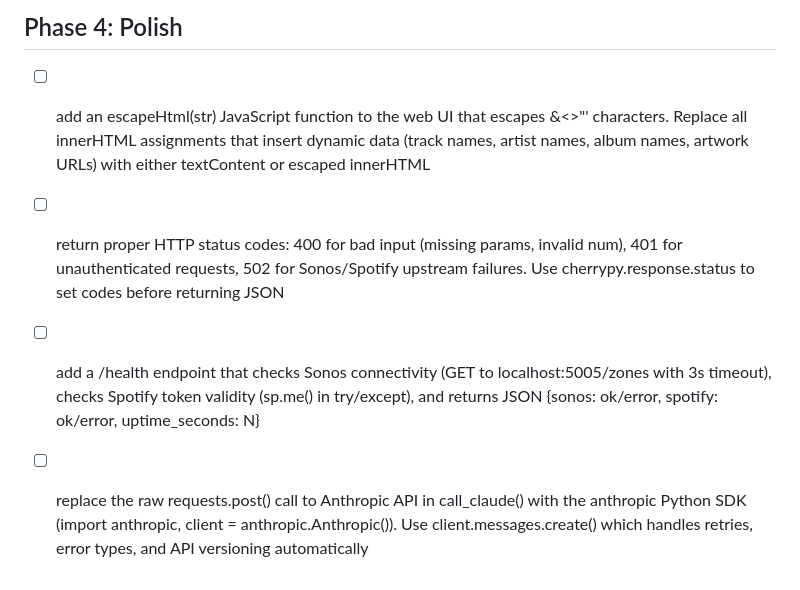
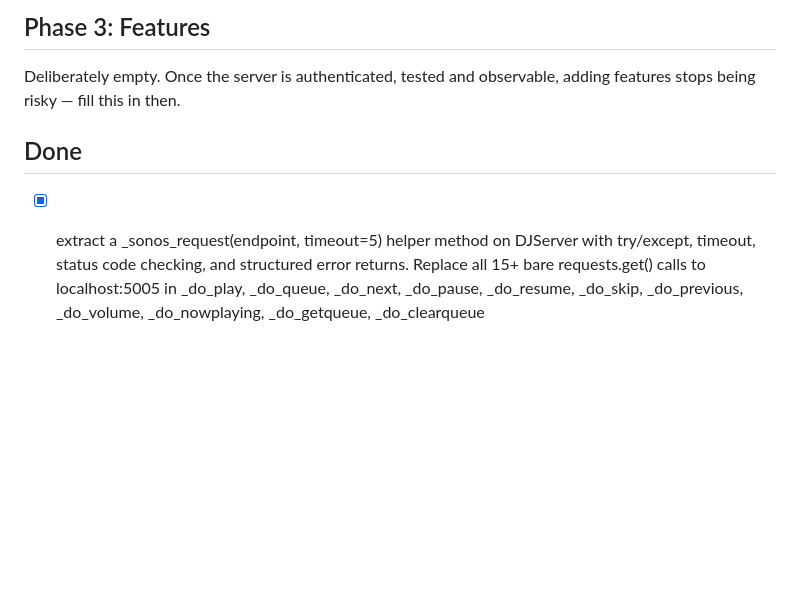
Before and after one commit to reddsauce1/spotify-sonos-cli, a Markdown page: tasks.md, the part around one of its changes. Rendered like a GitHub page; blank space fills up the shorter version.

```diff
--- a/tasks.md
+++ b/tasks.md
@@ -21,6 +41,9 @@
 
-## Phase 4: Polish
-- [ ] add an escapeHtml(str) JavaScript function to the web UI that escapes &<>"' characters. Replace all innerHTML assignments that insert dynamic data (track names, artist names, album names, artwork URLs) with either textContent or escaped innerHTML
-- [ ] return proper HTTP status codes: 400 for bad input (missing params, invalid num), 401 for unauthenticated requests, 502 for Sonos/Spotify upstream failures. Use cherrypy.response.status to set codes before returning JSON
-- [ ] add a /health endpoint that checks Sonos connectivity (GET to localhost:5005/zones with 3s timeout), checks Spotify token validity (sp.me() in try/except), and returns JSON {sonos: ok/error, spotify: ok/error, uptime_seconds: N}
-- [ ] replace the raw requests.post() call to Anthropic API in call_claude() with the anthropic Python SDK (import anthropic, client = anthropic.Anthropic()). Use client.messages.create() which handles retries, error types, and API versioning automatically
+## Phase 3: Features
+
+Deliberately empty. Once the server is authenticated, tested and observable,
+adding features stops being risky — fill this in then.
+
+## Done
+
+- [x] extract a _sonos_request(endpoint, timeout=5) helper method on DJServer with try/except, timeout, status code checking, and structured error returns. Replace all 15+ bare requests.get() calls to localhost:5005 in _do_play, _do_queue, _do_next, _do_pause, _do_resume, _do_skip, _do_previous, _do_volume, _do_nowplaying, _do_getqueue, _do_clearqueue
```
Also changed, not shown: other parts of tasks.md (+28 -8 lines).
